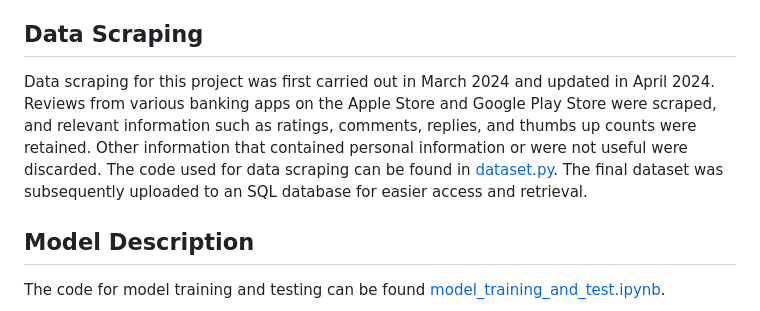
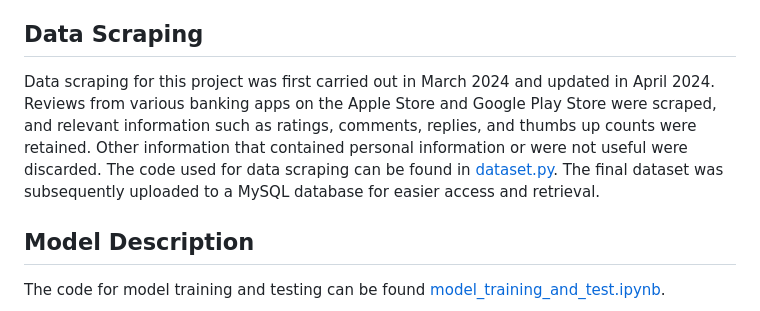
Before and after one commit to ajiayi-debug/sentiment_analysis_bank_reviews, a Markdown page: README.md, the part around the change. Drawn GitHub-style.

```diff
--- a/README.md
+++ b/README.md
@@ -6,7 +6,7 @@ In today’s digital era, diverse channels such as social media platforms, email
 This project aims to provide our organisation with an easy and methodical way of analysing customer feedback, and in so doing, enhance customer understanding, improve service quality, and enable data-driven decision-making. To overcome the shortfalls of manual sorting which is time-consuming and error-prone, this project leverages NLP techniques to gauge customer sentiment, identify trends, and highlight areas for improvements.
 
 ## Data Scraping
-Data scraping for this project was first carried out in March 2024 and updated in April 2024. Reviews from various banking apps on the Apple Store and Google Play Store were scraped, and relevant information such as ratings, comments, replies, and thumbs up counts were retained. Other information that contained personal information or were not useful were discarded. The code used for data scraping can be found in [dataset.py](backend/dataset.py). The final dataset was subsequently uploaded to an SQL database for easier access and retrieval.
+Data scraping for this project was first carried out in March 2024 and updated in April 2024. Reviews from various banking apps on the Apple Store and Google Play Store were scraped, and relevant information such as ratings, comments, replies, and thumbs up counts were retained. Other information that contained personal information or were not useful were discarded. The code used for data scraping can be found in [dataset.py](backend/dataset.py). The final dataset was subsequently uploaded to a MySQL database for easier access and retrieval.
 
 ## Model Description
 The code for model training and testing can be found [model_training_and_test.ipynb](backend/model_training_and_test.ipynb).
```
